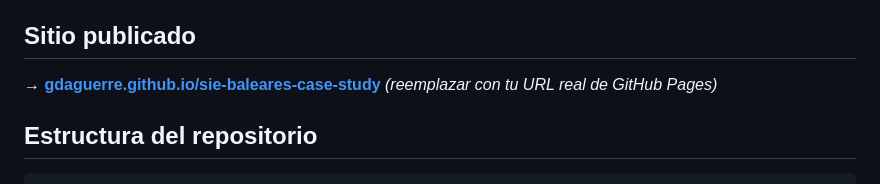
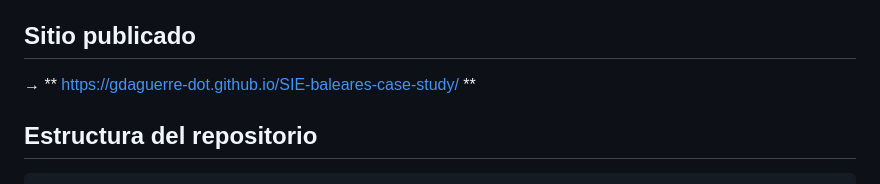
Before and after one commit to gdaguerre-dot/SIE-baleares-case-study, a Markdown page: README.md, the part around the change. GitHub-like rendering.

````diff
--- a/README.md
+++ b/README.md
@@ -78,8 +78,7 @@ Ver versión interactiva → [`docs/dashboard.html`](docs/dashboard.html) (ábre
 
 ## Sitio publicado
 
-→ **[gdaguerre.github.io/sie-baleares-case-study](https://tuusuario.github.io/sie-baleares-case-study/)** *(reemplazar con tu URL real de GitHub Pages)*
-
+→ ** https://gdaguerre-dot.github.io/SIE-baleares-case-study/ **
 ## Estructura del repositorio
 
 ```
````
